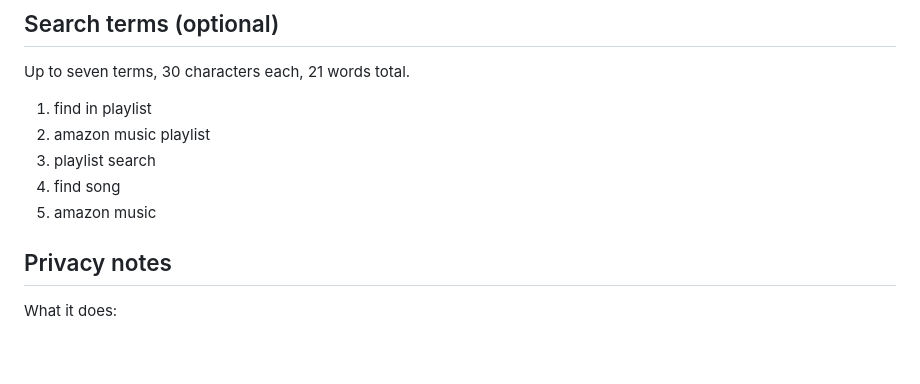
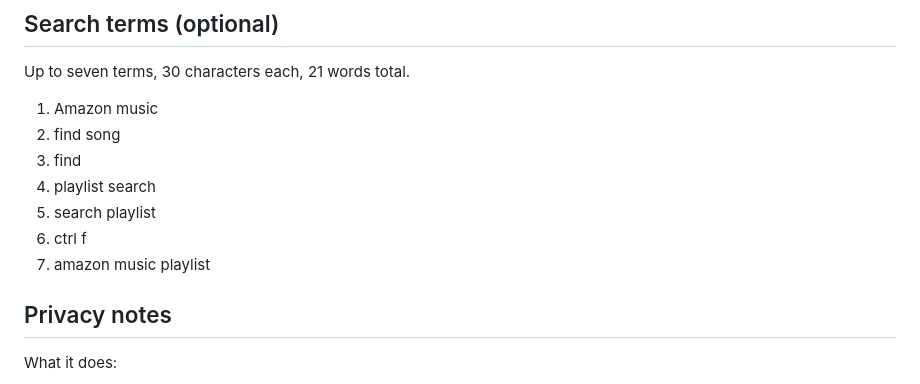
Before and after one commit to NoodlesNom/find-in-playlist-for-amazon-music, a Markdown page: STORE-DRAFT.md, the part around the change. Rendered like a GitHub page; blank space fills up the shorter version.

Commit message:
Update Edge store search terms for Find in Playlist.

```diff
--- a/STORE-DRAFT.md
+++ b/STORE-DRAFT.md
@@ -38,11 +38,13 @@ If that category is not in the dashboard, use Productivity. Entertainment is a r
 
 Up to seven terms, 30 characters each, 21 words total.
 
-1. find in playlist
-2. amazon music playlist
-3. playlist search
-4. find song
-5. amazon music
+1. Amazon music
+2. find song
+3. find
+4. playlist search
+5. search playlist
+6. ctrl f
+7. amazon music playlist
 
 ## Privacy notes
 
```
